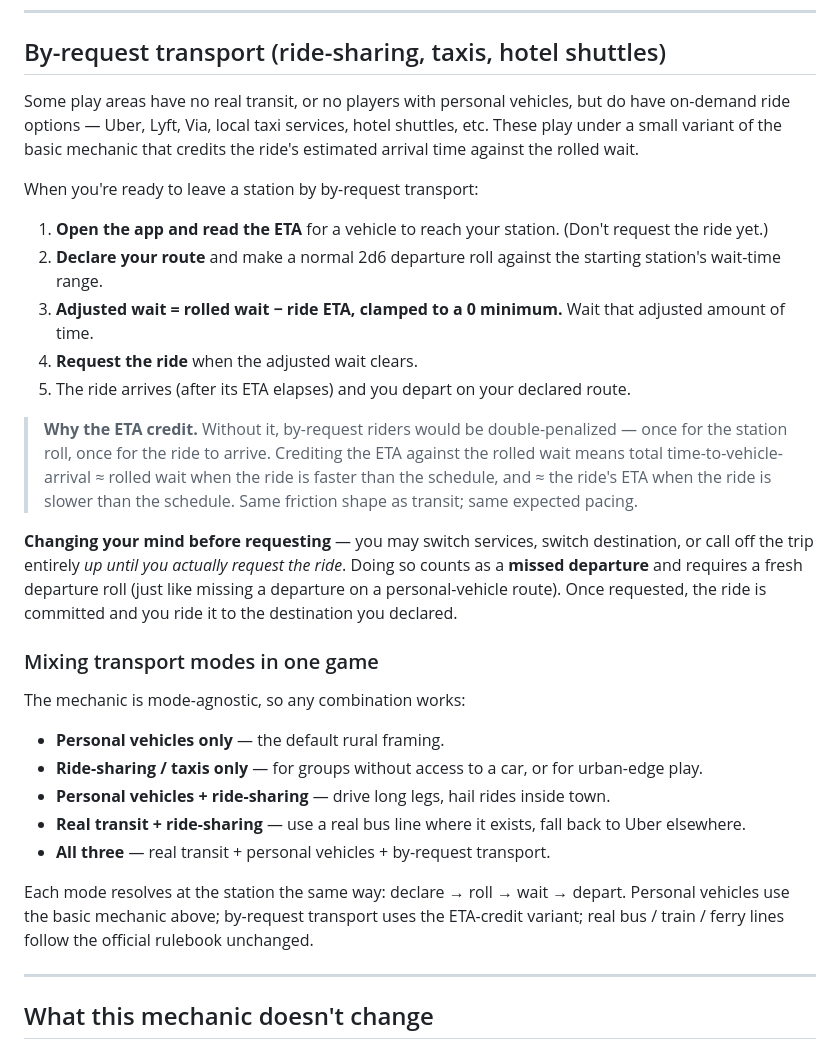
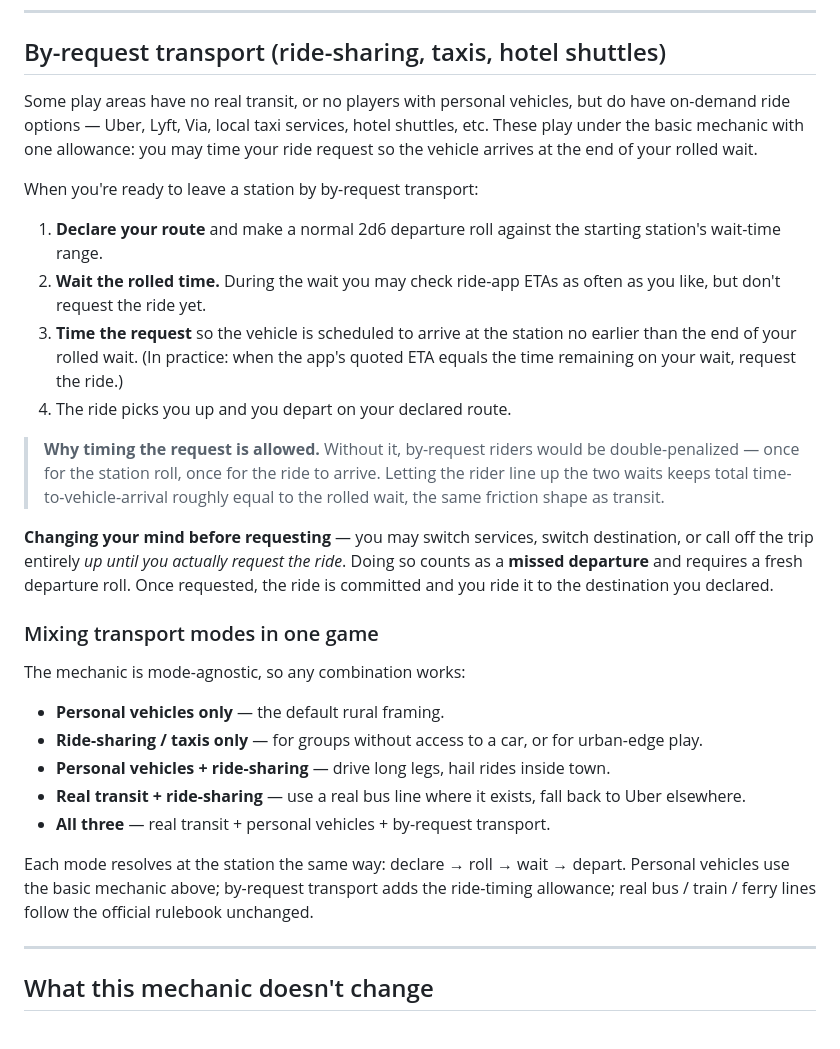
Before and after one commit to ramblin-dev/rural-jet-lag, a Markdown page: vehicle-stations.md, the part around the change. Rendered like a GitHub page.

Commit message:
vehicle-stations: simplify by-request transport to ride-timing allowance
Replace the ETA-credit math (adjusted wait = rolled − ETA) with a simpler
rule: roll normally, then time the ride request so the vehicle arrives at
the end of the rolled wait.

```diff
--- a/vehicle-stations.md
+++ b/vehicle-stations.md
@@ -95,19 +95,18 @@ There is no separate "transfer" mechanic — a mid-route change is just two rout
 
 ## By-request transport (ride-sharing, taxis, hotel shuttles)
 
-Some play areas have no real transit, or no players with personal vehicles, but do have on-demand ride options — Uber, Lyft, Via, local taxi services, hotel shuttles, etc. These play under a small variant of the basic mechanic that credits the ride's estimated arrival time against the rolled wait.
+Some play areas have no real transit, or no players with personal vehicles, but do have on-demand ride options — Uber, Lyft, Via, local taxi services, hotel shuttles, etc. These play under the basic mechanic with one allowance: you may time your ride request so the vehicle arrives at the end of your rolled wait.
 
 When you're ready to leave a station by by-request transport:
 
-1. **Open the app and read the ETA** for a vehicle to reach your station. (Don't request the ride yet.)
-2. **Declare your route** and make a normal 2d6 departure roll against the starting station's wait-time range.
-3. **Adjusted wait = rolled wait − ride ETA, clamped to a 0 minimum.** Wait that adjusted amount of time.
-4. **Request the ride** when the adjusted wait clears.
-5. The ride arrives (after its ETA elapses) and you depart on your declared route.
+1. **Declare your route** and make a normal 2d6 departure roll against the starting station's wait-time range.
+2. **Wait the rolled time.** During the wait you may check ride-app ETAs as often as you like, but don't request the ride yet.
+3. **Time the request** so the vehicle is scheduled to arrive at the station no earlier than the end of your rolled wait. (In practice: when the app's quoted ETA equals the time remaining on your wait, request the ride.)
+4. The ride picks you up and you depart on your declared route.
 
-> **Why the ETA credit.** Without it, by-request riders would be double-penalized — once for the station roll, once for the ride to arrive. Crediting the ETA against the rolled wait means total time-to-vehicle-arrival ≈ rolled wait when the ride is faster than the schedule, and ≈ the ride's ETA when the ride is slower than the schedule. Same friction shape as transit; same expected pacing.
+> **Why timing the request is allowed.** Without it, by-request riders would be double-penalized — once for the station roll, once for the ride to arrive. Letting the rider line up the two waits keeps total time-to-vehicle-arrival roughly equal to the rolled wait, the same friction shape as transit.
 
-**Changing your mind before requesting** — you may switch services, switch destination, or call off the trip entirely *up until you actually request the ride*. Doing so counts as a **missed departure** and requires a fresh departure roll (just like missing a departure on a personal-vehicle route). Once requested, the ride is committed and you ride it to the destination you declared.
+**Changing your mind before requesting** — you may switch services, switch destination, or call off the trip entirely *up until you actually request the ride*. Doing so counts as a **missed departure** and requires a fresh departure roll. Once requested, the ride is committed and you ride it to the destination you declared.
 
 ### Mixing transport modes in one game
 
@@ -119,7 +118,7 @@ The mechanic is mode-agnostic, so any combination works:
 - **Real transit + ride-sharing** — use a real bus line where it exists, fall back to Uber elsewhere.
 - **All three** — real transit + personal vehicles + by-request transport.
 
-Each mode resolves at the station the same way: declare → roll → wait → depart. Personal vehicles use the basic mechanic above; by-request transport uses the ETA-credit variant; real bus / train / ferry lines follow the official rulebook unchanged.
+Each mode resolves at the station the same way: declare → roll → wait → depart. Personal vehicles use the basic mechanic above; by-request transport adds the ride-timing allowance; real bus / train / ferry lines follow the official rulebook unchanged.
 
 ---
 
```
Also changed, not shown: README.md (+1 -1 lines), hide-and-seek/rules.md (+1 -1 lines).
